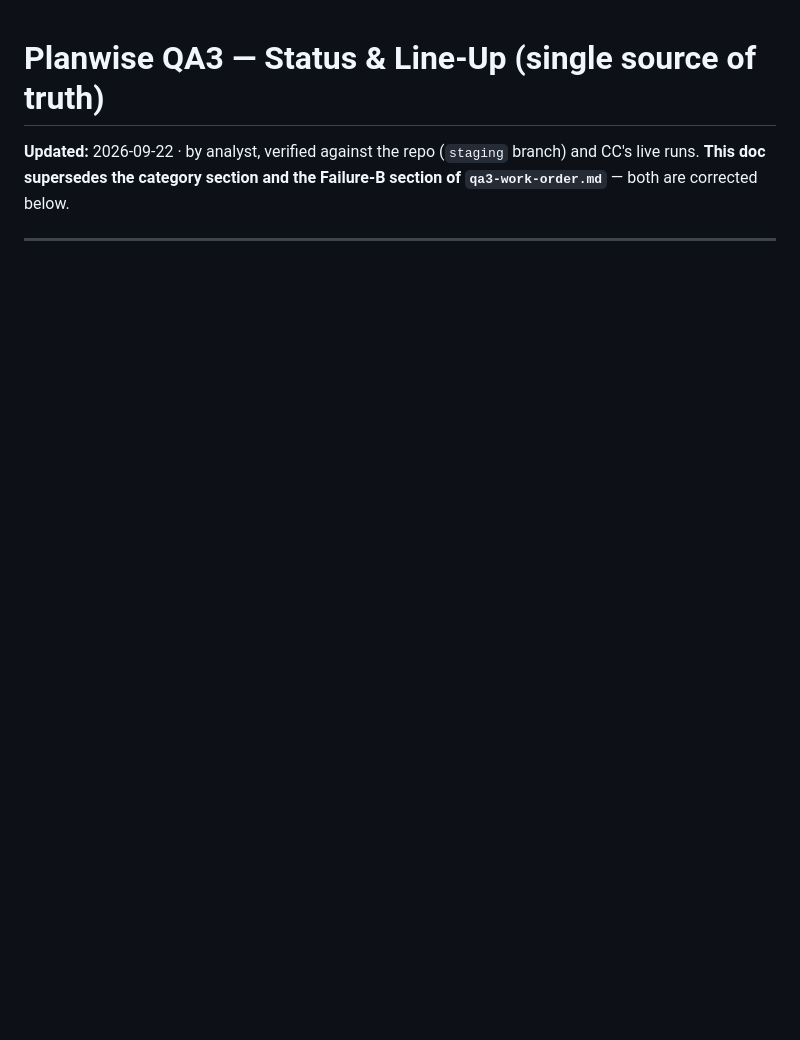
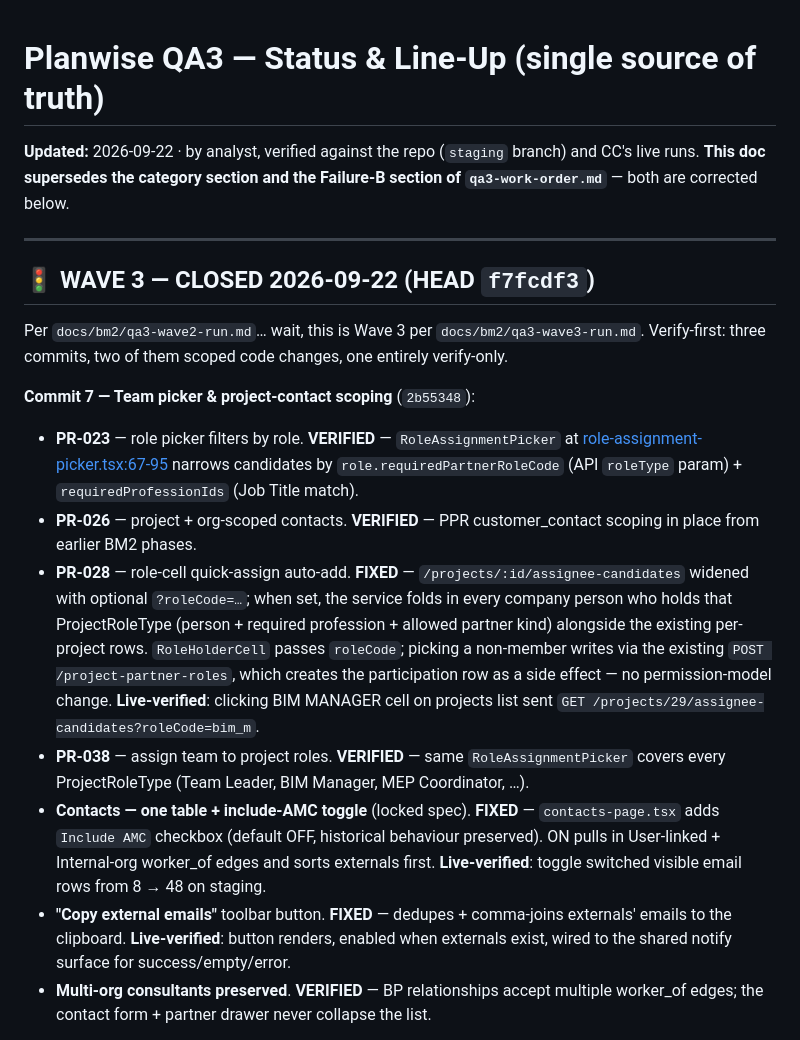
Before and after one commit to yulian-leadagentic/Planwise, a Markdown page: docs/bm2/qa3-status.md, the part around one of its changes. Rendered like a GitHub page; blank space fills up the shorter version.

```diff
--- a/docs/bm2/qa3-status.md
+++ b/docs/bm2/qa3-status.md
@@ -4,3 +4,17 @@
 **This doc supersedes the category section and the Failure-B section of `qa3-work-order.md`** — both are corrected below.
 
 ---
+
+## 🚦 WAVE 3 — **CLOSED 2026-09-22 (HEAD `f7fcdf3`)**
+
+Per `docs/bm2/qa3-wave2-run.md`… wait, this is Wave 3 per `docs/bm2/qa3-wave3-run.md`. Verify-first: three commits, two of them scoped code changes, one entirely verify-only.
+
+**Commit 7 — Team picker & project-contact scoping** (`2b55348`):
+- **PR-023** — role picker filters by role. **VERIFIED** — `RoleAssignmentPicker` at [role-assignment-picker.tsx:67-95](apps/web/src/features/projects/project-detail/role-assignment-picker.tsx:67) narrows candidates by `role.requiredPartnerRoleCode` (API `roleType` param) + `requiredProfessionIds` (Job Title match).
+- **PR-026** — project + org-scoped contacts. **VERIFIED** — PPR customer_contact scoping in place from earlier BM2 phases.
+- **PR-028** — role-cell quick-assign auto-add. **FIXED** — `/projects/:id/assignee-candidates` widened with optional `?roleCode=…`; when set, the service folds in every company person who holds that ProjectRoleType (person + required profession + allowed partner kind) alongside the existing per-project rows. `RoleHolderCell` passes `roleCode`; picking a non-member writes via the existing `POST /project-partner-roles`, which creates the participation row as a side effect — no permission-model change. **Live-verified**: clicking BIM MANAGER cell on projects list sent `GET /projects/29/assignee-candidates?roleCode=bim_m`.
+- **PR-038** — assign team to project roles. **VERIFIED** — same `RoleAssignmentPicker` covers every ProjectRoleType (Team Leader, BIM Manager, MEP Coordinator, …).
+- **Contacts — one table + include-AMC toggle** (locked spec). **FIXED** — `contacts-page.tsx` adds `Include AMC` checkbox (default OFF, historical behaviour preserved). ON pulls in User-linked + Internal-org worker_of edges and sorts externals first. **Live-verified**: toggle switched visible email rows from 8 → 48 on staging.
+- **"Copy external emails"** toolbar button. **FIXED** — dedupes + comma-joins externals' emails to the clipboard. **Live-verified**: button renders, enabled when externals exist, wired to the shared notify surface for success/empty/error.
+- **Multi-org consultants preserved**. **VERIFIED** — BP relationships accept multiple worker_of edges; the contact form + partner drawer never collapse the list.
+
```
Also changed, not shown: other parts of docs/bm2/qa3-status.md (+18 -0 lines).
